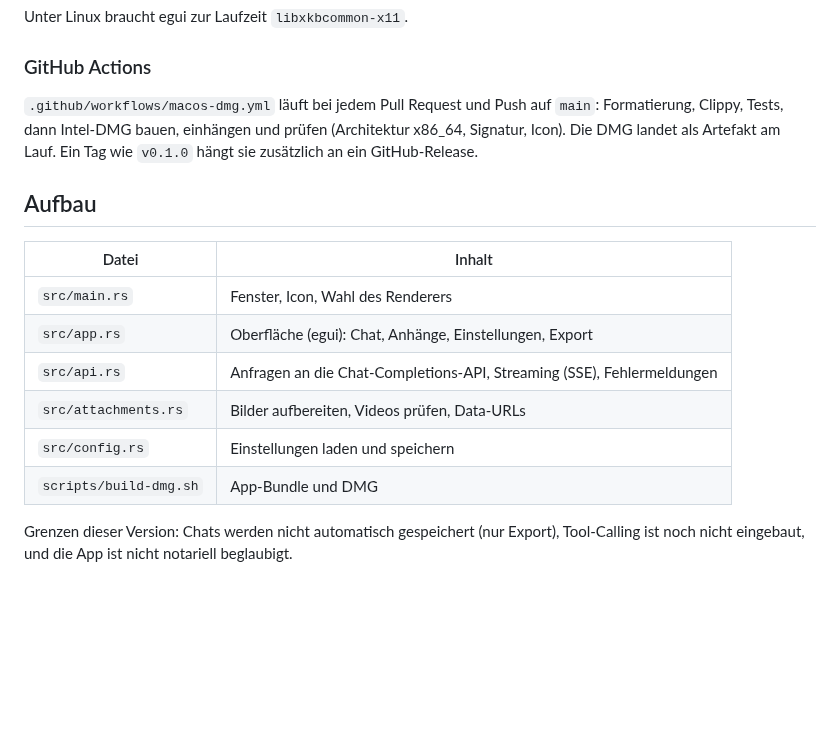
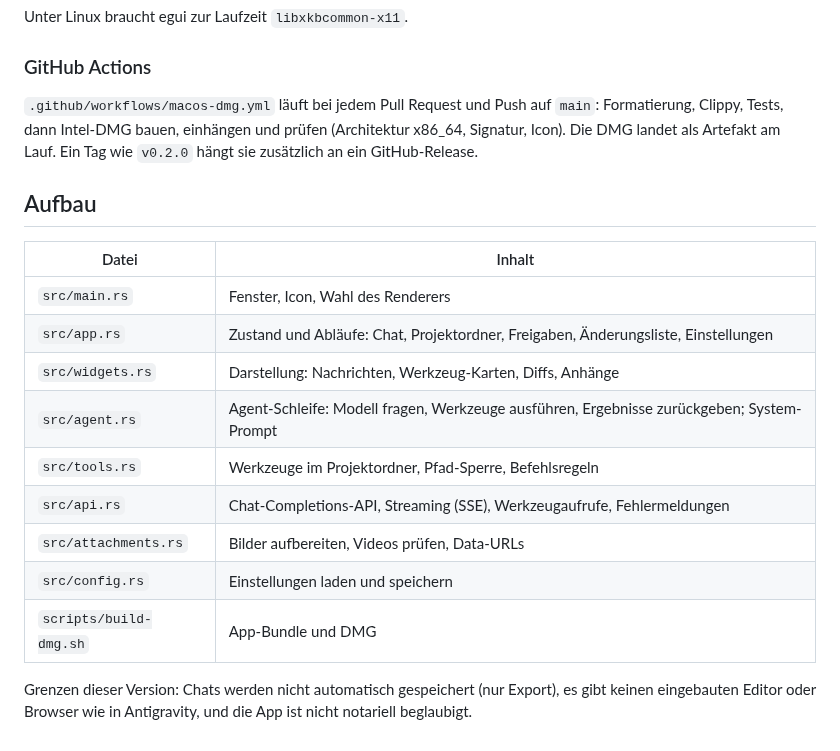
Before and after one commit to fadi2345wfr/fadisnemotron, a Markdown page: README.md, the part around one of its changes. Rendered like a GitHub page; blank space fills up the shorter version.

```diff
--- a/README.md
+++ b/README.md
@@ -79,17 +107,20 @@ Unter Linux braucht egui zur Laufzeit `libxkbcommon-x11`.
 
 ### GitHub Actions
 
-`.github/workflows/macos-dmg.yml` läuft bei jedem Pull Request und Push auf `main`: Formatierung, Clippy, Tests, dann Intel-DMG bauen, einhängen und prüfen (Architektur x86_64, Signatur, Icon). Die DMG landet als Artefakt am Lauf. Ein Tag wie `v0.1.0` hängt sie zusätzlich an ein GitHub-Release.
+`.github/workflows/macos-dmg.yml` läuft bei jedem Pull Request und Push auf `main`: Formatierung, Clippy, Tests, dann Intel-DMG bauen, einhängen und prüfen (Architektur x86_64, Signatur, Icon). Die DMG landet als Artefakt am Lauf. Ein Tag wie `v0.2.0` hängt sie zusätzlich an ein GitHub-Release.
 
 ## Aufbau
 
 | Datei | Inhalt |
 |---|---|
 | `src/main.rs` | Fenster, Icon, Wahl des Renderers |
-| `src/app.rs` | Oberfläche (egui): Chat, Anhänge, Einstellungen, Export |
-| `src/api.rs` | Anfragen an die Chat-Completions-API, Streaming (SSE), Fehlermeldungen |
+| `src/app.rs` | Zustand und Abläufe: Chat, Projektordner, Freigaben, Änderungsliste, Einstellungen |
+| `src/widgets.rs` | Darstellung: Nachrichten, Werkzeug-Karten, Diffs, Anhänge |
+| `src/agent.rs` | Agent-Schleife: Modell fragen, Werkzeuge ausführen, Ergebnisse zurückgeben; System-Prompt |
+| `src/tools.rs` | Werkzeuge im Projektordner, Pfad-Sperre, Befehlsregeln |
+| `src/api.rs` | Chat-Completions-API, Streaming (SSE), Werkzeugaufrufe, Fehlermeldungen |
 | `src/attachments.rs` | Bilder aufbereiten, Videos prüfen, Data-URLs |
 | `src/config.rs` | Einstellungen laden und speichern |
 | `scripts/build-dmg.sh` | App-Bundle und DMG |
 
-Grenzen dieser Version: Chats werden nicht automatisch gespeichert (nur Export), Tool-Calling ist noch nicht eingebaut, und die App ist nicht notariell beglaubigt.
+Grenzen dieser Version: Chats werden nicht automatisch gespeichert (nur Export), es gibt keinen eingebauten Editor oder Browser wie in Antigravity, und die App ist nicht notariell beglaubigt.
```
Also changed, not shown: other parts of README.md (+46 -18 lines), docs/screenshot.png, 9 other files.
